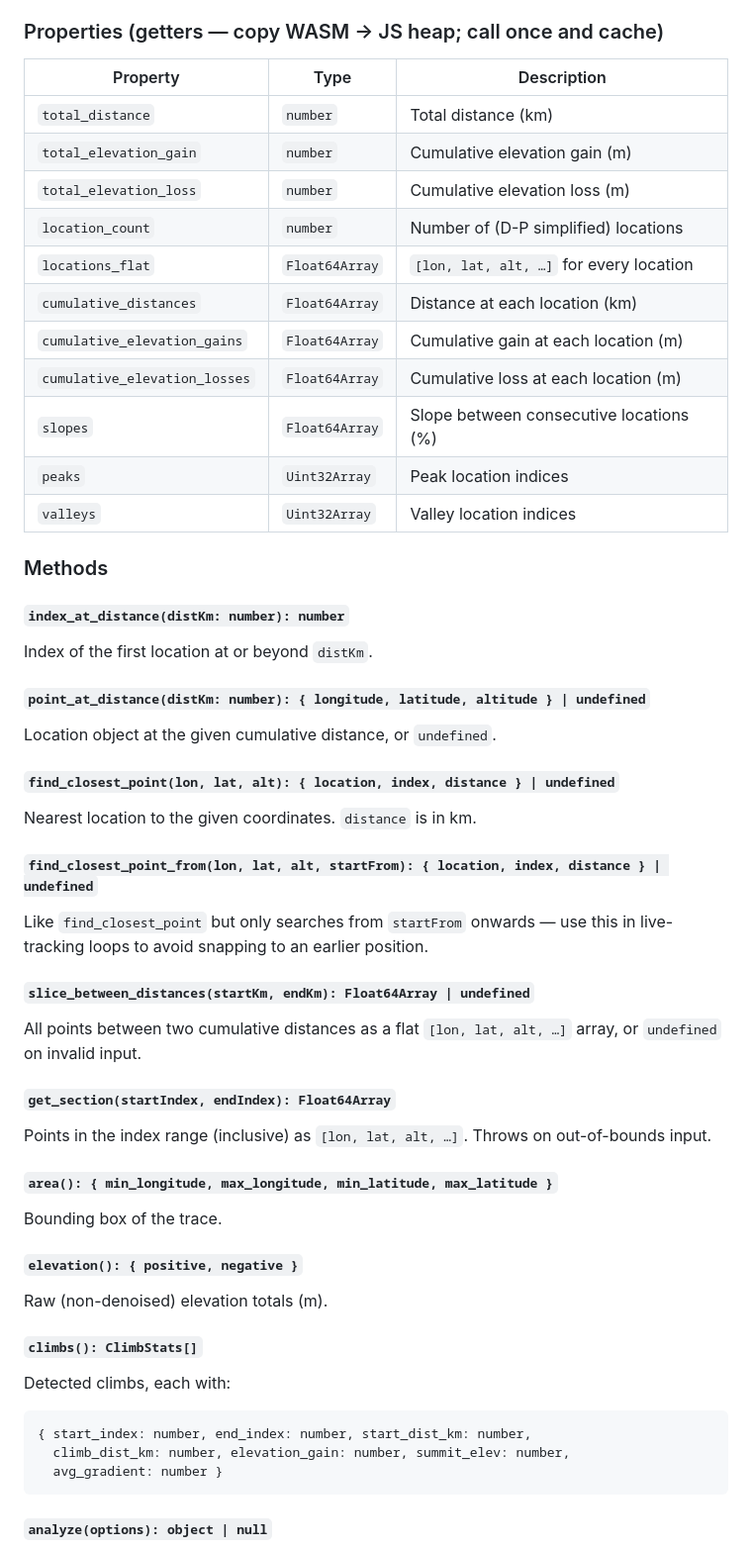
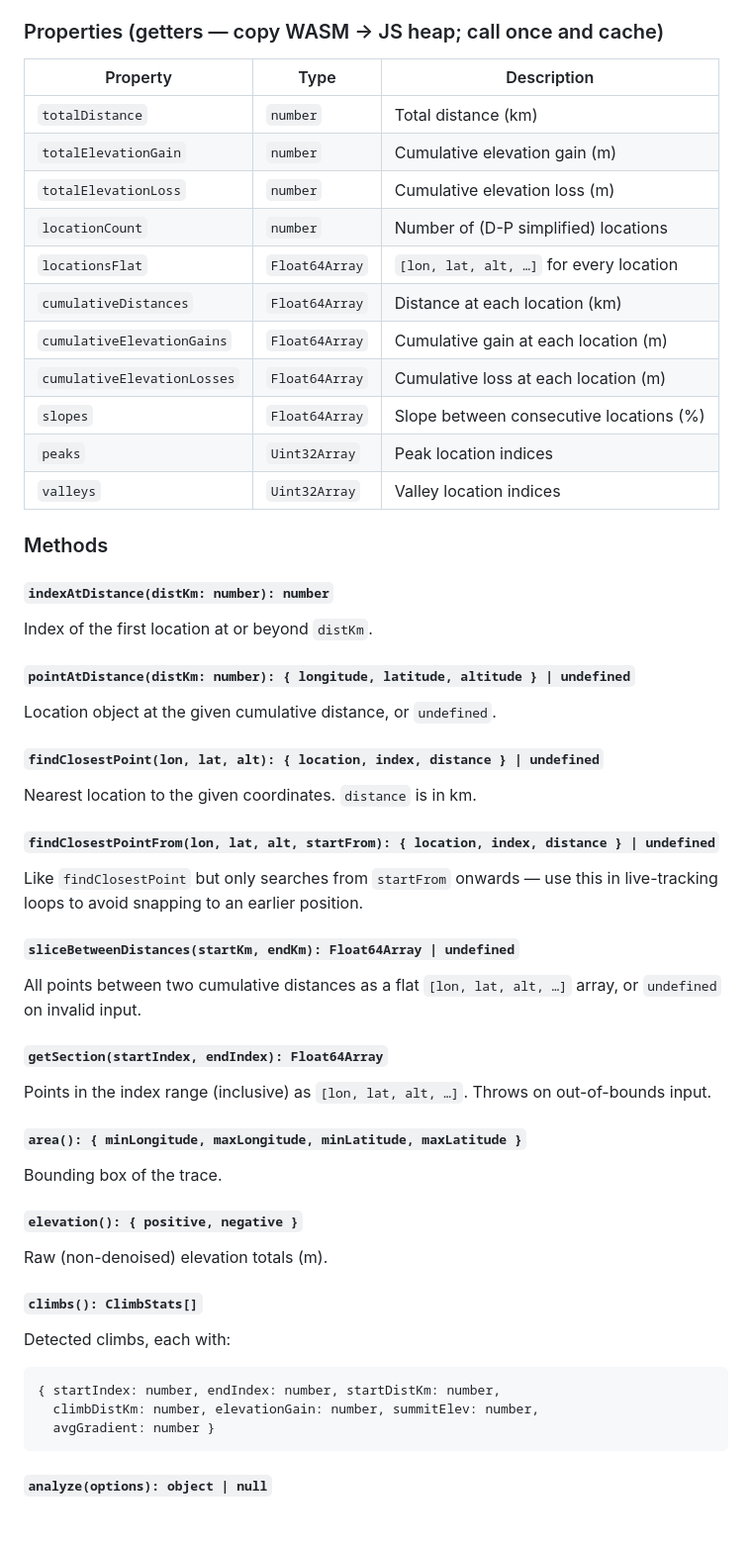
Before and after one commit to totorototo/navigo, a Markdown page: npm/README.md, the part around one of its changes. Shown at 99% size. GitHub-like rendering; blank space fills up the shorter version.

````diff
--- a/npm/README.md
+++ b/npm/README.md
@@ -185,50 +185,50 @@ Always call `.free()` when done, or use a `FinalizationRegistry`.
 
 ### Properties (getters — copy WASM → JS heap; call once and cache)
 
-| Property                      | Type           | Description                             |
-| ----------------------------- | -------------- | --------------------------------------- |
-| `total_distance`              | `number`       | Total distance (km)                     |
-| `total_elevation_gain`        | `number`       | Cumulative elevation gain (m)           |
-| `total_elevation_loss`        | `number`       | Cumulative elevation loss (m)           |
-| `location_count`              | `number`       | Number of (D-P simplified) locations    |
-| `locations_flat`              | `Float64Array` | `[lon, lat, alt, …]` for every location |
-| `cumulative_distances`        | `Float64Array` | Distance at each location (km)          |
-| `cumulative_elevation_gains`  | `Float64Array` | Cumulative gain at each location (m)    |
-| `cumulative_elevation_losses` | `Float64Array` | Cumulative loss at each location (m)    |
-| `slopes`                      | `Float64Array` | Slope between consecutive locations (%) |
-| `peaks`                       | `Uint32Array`  | Peak location indices                   |
-| `valleys`                     | `Uint32Array`  | Valley location indices                 |
+| Property                       | Type           | Description                             |
+| ------------------------------ | -------------- | --------------------------------------- |
+| `totalDistance`                | `number`       | Total distance (km)                     |
+| `totalElevationGain`           | `number`       | Cumulative elevation gain (m)           |
+| `totalElevationLoss`           | `number`       | Cumulative elevation loss (m)           |
+| `locationCount`                | `number`       | Number of (D-P simplified) locations    |
+| `locationsFlat`                | `Float64Array` | `[lon, lat, alt, …]` for every location |
+| `cumulativeDistances`          | `Float64Array` | Distance at each location (km)          |
+| `cumulativeElevationGains`     | `Float64Array` | Cumulative gain at each location (m)    |
+| `cumulativeElevationLosses`    | `Float64Array` | Cumulative loss at each location (m)    |
+| `slopes`                       | `Float64Array` | Slope between consecutive locations (%) |
+| `peaks`                        | `Uint32Array`  | Peak location indices                   |
+| `valleys`                      | `Uint32Array`  | Valley location indices                 |
 
 ### Methods
 
-#### `index_at_distance(distKm: number): number`
+#### `indexAtDistance(distKm: number): number`
 
 Index of the first location at or beyond `distKm`.
 
-#### `point_at_distance(distKm: number): { longitude, latitude, altitude } | undefined`
+#### `pointAtDistance(distKm: number): { longitude, latitude, altitude } | undefined`
 
 Location object at the given cumulative distance, or `undefined`.
 
-#### `find_closest_point(lon, lat, alt): { location, index, distance } | undefined`
+#### `findClosestPoint(lon, lat, alt): { location, index, distance } | undefined`
 
 Nearest location to the given coordinates. `distance` is in km.
 
-#### `find_closest_point_from(lon, lat, alt, startFrom): { location, index, distance } | undefined`
+#### `findClosestPointFrom(lon, lat, alt, startFrom): { location, index, distance } | undefined`
 
-Like `find_closest_point` but only searches from `startFrom` onwards — use
+Like `findClosestPoint` but only searches from `startFrom` onwards — use
 this in live-tracking loops to avoid snapping to an earlier position.
 
-#### `slice_between_distances(startKm, endKm): Float64Array | undefined`
+#### `sliceBetweenDistances(startKm, endKm): Float64Array | undefined`
 
 All points between two cumulative distances as a flat `[lon, lat, alt, …]`
 array, or `undefined` on invalid input.
 
-#### `get_section(startIndex, endIndex): Float64Array`
+#### `getSection(startIndex, endIndex): Float64Array`
 
 Points in the index range (inclusive) as `[lon, lat, alt, …]`. Throws on
 out-of-bounds input.
 
-#### `area(): { min_longitude, max_longitude, min_latitude, max_latitude }`
+#### `area(): { minLongitude, maxLongitude, minLatitude, maxLatitude }`
 
 Bounding box of the trace.
 
@@ -241,9 +241,9 @@ Raw (non-denoised) elevation totals (m).
 Detected climbs, each with:
 
 ```ts
-{ start_index: number, end_index: number, start_dist_km: number,
-  climb_dist_km: number, elevation_gain: number, summit_elev: number,
-  avg_gradient: number }
+{ startIndex: number, endIndex: number, startDistKm: number,
+  climbDistKm: number, elevationGain: number, summitElev: number,
+  avgGradient: number }
 ```
 
 #### `analyze(options): object | null`
````
Also changed, not shown: other parts of npm/README.md (+25 -25 lines), README.md (+28 -28 lines).
